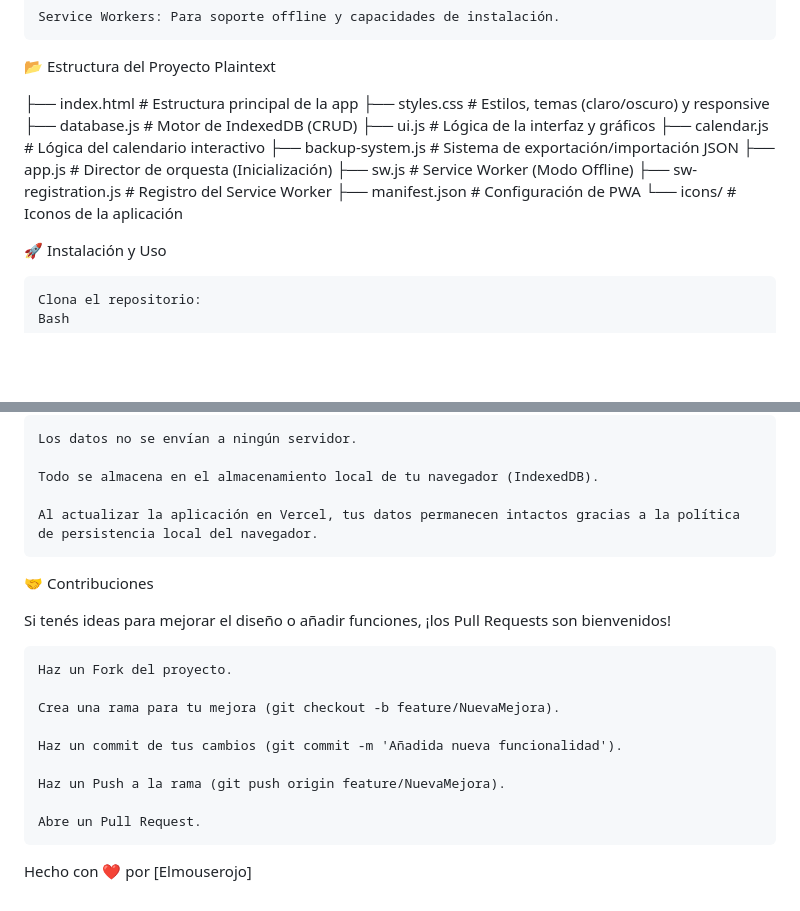
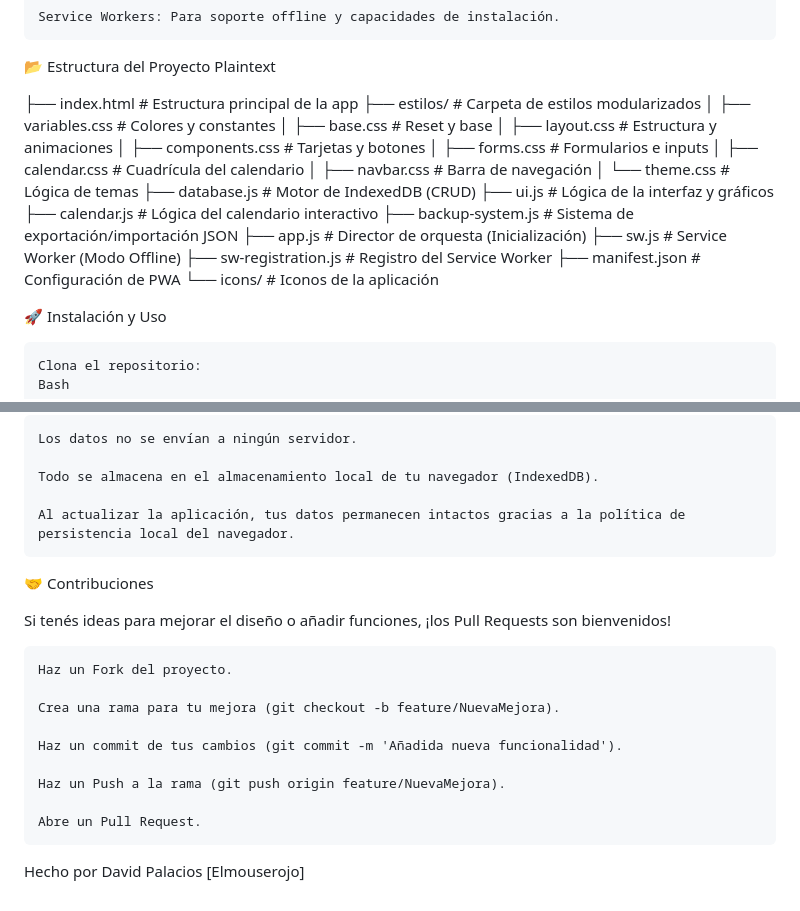
Before and after one commit to Elmouserojo/Gastos, a Markdown page: README.md, 2 parts joined by grey strips. Rendered like a GitHub page; blank space fills up the shorter version.

Commit message:
Modificaciones ene l README

```diff
--- a/README.md
+++ b/README.md
@@ -42,17 +44,25 @@ Este proyecto fue construido priorizando la velocidad y la privacidad:
 📂 Estructura del Proyecto
 Plaintext
 
-├── index.html          # Estructura principal de la app
-├── styles.css           # Estilos, temas (claro/oscuro) y responsive
-├── database.js          # Motor de IndexedDB (CRUD)
-├── ui.js                # Lógica de la interfaz y gráficos
-├── calendar.js          # Lógica del calendario interactivo
-├── backup-system.js     # Sistema de exportación/importación JSON
-├── app.js               # Director de orquesta (Inicialización)
-├── sw.js                # Service Worker (Modo Offline)
-├── sw-registration.js   # Registro del Service Worker
-├── manifest.json        # Configuración de PWA
-└── icons/               # Iconos de la aplicación
+├── index.html              # Estructura principal de la app
+├── estilos/                # Carpeta de estilos modularizados
+│   ├── variables.css       # Colores y constantes
+│   ├── base.css            # Reset y base
+│   ├── layout.css          # Estructura y animaciones
+│   ├── components.css      # Tarjetas y botones
+│   ├── forms.css           # Formularios e inputs
+│   ├── calendar.css        # Cuadrícula del calendario
+│   ├── navbar.css          # Barra de navegación
+│   └── theme.css           # Lógica de temas
+├── database.js             # Motor de IndexedDB (CRUD)
+├── ui.js                   # Lógica de la interfaz y gráficos
+├── calendar.js             # Lógica del calendario interactivo
+├── backup-system.js        # Sistema de exportación/importación JSON
+├── app.js                  # Director de orquesta (Inicialización)
+├── sw.js                   # Service Worker (Modo Offline)
+├── sw-registration.js      # Registro del Service Worker
+├── manifest.json           # Configuración de PWA
+└── icons/                  # Iconos de la aplicación
 
 🚀 Instalación y Uso
 
@@ -73,7 +83,7 @@ Cuentas Claras prioriza tu privacidad:
 
     Todo se almacena en el almacenamiento local de tu navegador (IndexedDB).
 
-    Al actualizar la aplicación en Vercel, tus datos permanecen intactos gracias a la política de persistencia local del navegador.
+    Al actualizar la aplicación, tus datos permanecen intactos gracias a la política de persistencia local del navegador.
 
 🤝 Contribuciones
 
@@ -89,4 +99,4 @@ Si tenés ideas para mejorar el diseño o añadir funciones, ¡los Pull Requests
 
     Abre un Pull Request.
 
-Hecho con ❤️ por [Elmouserojo]
+Hecho por David Palacios [Elmouserojo]
```
Also changed, not shown: other parts of README.md (+3 -1 lines).
